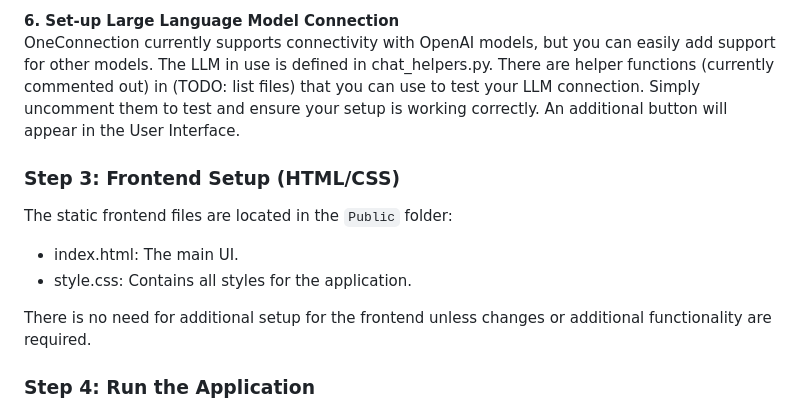
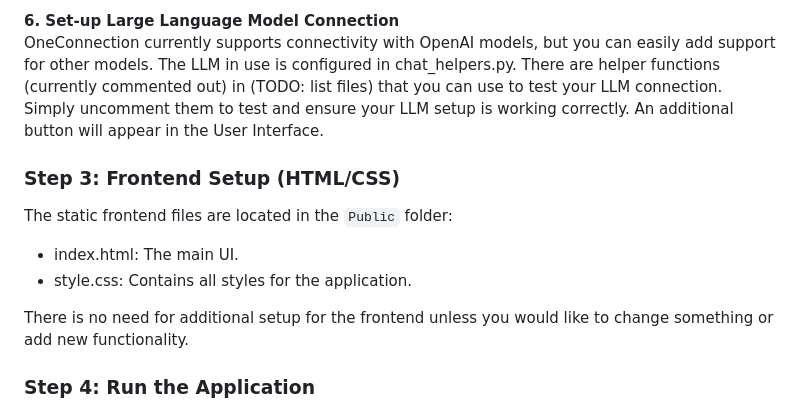
Before and after one commit to jenyss/OneConnection, a Markdown page: README.md, the part around the change. Rendered like a GitHub page.

```diff
--- a/README.md
+++ b/README.md
@@ -93,7 +93,7 @@ This is a crucial step: you need to define all variables required for the OneCon
 Create <code>oneConnection.env</code> in your root project folder and add your environment-specific variables (e.g., API keys, tokens).
 
 <b>6. Set-up Large Language Model Connection</b><br>
-OneConnection currently supports connectivity with OpenAI models, but you can easily add support for other models. The LLM in use is defined in chat_helpers.py. There are helper functions (currently commented out) in (TODO: list files) that you can use to test your LLM connection. Simply uncomment them to test and ensure your setup is working correctly. An additional button will appear in the User Interface.
+OneConnection currently supports connectivity with OpenAI models, but you can easily add support for other models. The LLM in use is configured in chat_helpers.py. There are helper functions (currently commented out) in (TODO: list files) that you can use to test your LLM connection. Simply uncomment them to test and ensure your LLM setup is working correctly. An additional button will appear in the User Interface.
 
 ### Step 3: Frontend Setup (HTML/CSS)
 
@@ -102,7 +102,7 @@ The static frontend files are located in the <code>Public</code> folder:
 * index.html: The main UI.
 * style.css: Contains all styles for the application.
 
-There is no need for additional setup for the frontend unless changes or additional functionality are required.
+There is no need for additional setup for the frontend unless you would like to change something or add new functionality.
 
 ### Step 4: Run the Application
 
```
